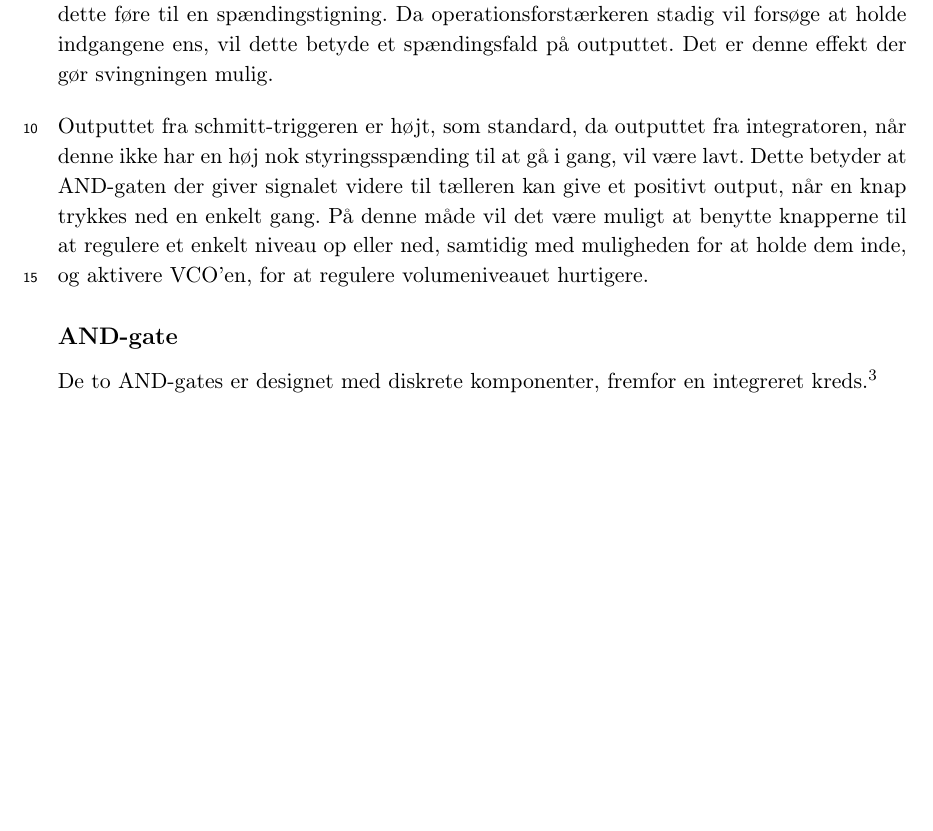
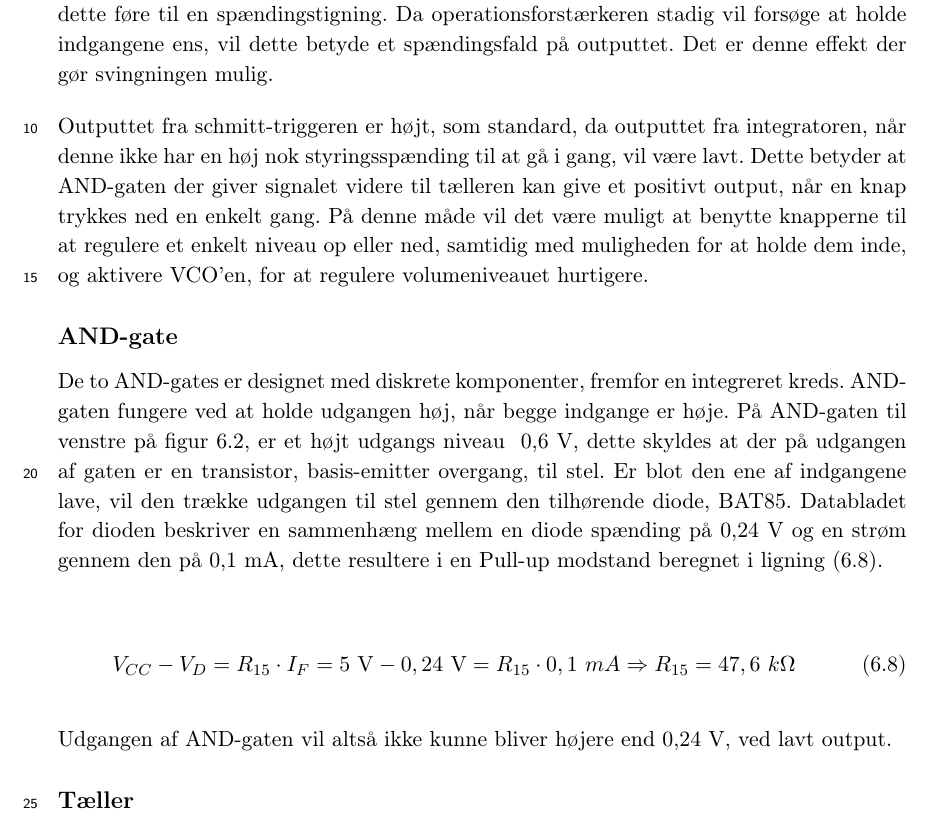
Before and after one commit to stillhunger/aau-eit-p3-2010, a LaTeX thesis (rapport/rapport.tex, which reads rapport/teknisk/volumenkontrol/volumenkontrol3.tex): part of page 42 of 66 before the commit and part of page 42 of 67 after it, cut so that both start at the same text, the shorter picture padded with empty space. Compiled offline with pdfLaTeX.

Commit message:
Volumenkontrol.

```diff
--- a/rapport/teknisk/volumenkontrol/volumenkontrol3.tex
+++ b/rapport/teknisk/volumenkontrol/volumenkontrol3.tex
@@ -1,7 +1,14 @@
 \subsection*{AND-gate}
 \label{volumenkontrol-design-and}
 
-De to AND-gates er designet med diskrete komponenter, fremfor en integreret kreds.\fixme{Jonas - Skriv noget mere}
+De to AND-gates er designet med diskrete komponenter, fremfor en integreret kreds. AND-gaten fungere ved at holde udgangen høj, når begge indgange er høje. På AND-gaten til venstre på figur \ref{fig:volumenkontrol_diagram}, er et højt udgangs niveau ~0,6 V, dette skyldes at der på udgangen af gaten er en transistor, basis-emitter overgang, til stel. Er blot den ene af indgangene lave, vil den trække udgangen til stel gennem den tilhørende diode, BAT85. Databladet for dioden beskriver en sammenhæng mellem en diode spænding på 0,24 V og en strøm gennem den på 0,1 mA, dette resultere i en Pull-up modstand beregnet i ligning (\ref{equ:and-gate1}).
+
+\begin{equation}
+\label{equ:and-gate1}
+V_{CC} - V_D = R_{15} \cdot I_F = 5~\mathrm{V} - 0,24~\mathrm{V} = R_{15} \cdot 0,1~mA \Rightarrow R_{15} = 47,6~k\ohm
+\end{equation}
+
+Udgangen af AND-gaten vil altså ikke kunne bliver højere end 0,24 V, ved lavt output.
 
 \subsection*{Tæller}
 \label{volumenkontrol-design-taeller}
```
Also changed, not shown: rapport/teknisk/volumenkontrol/diagram.png, 2 other files.
